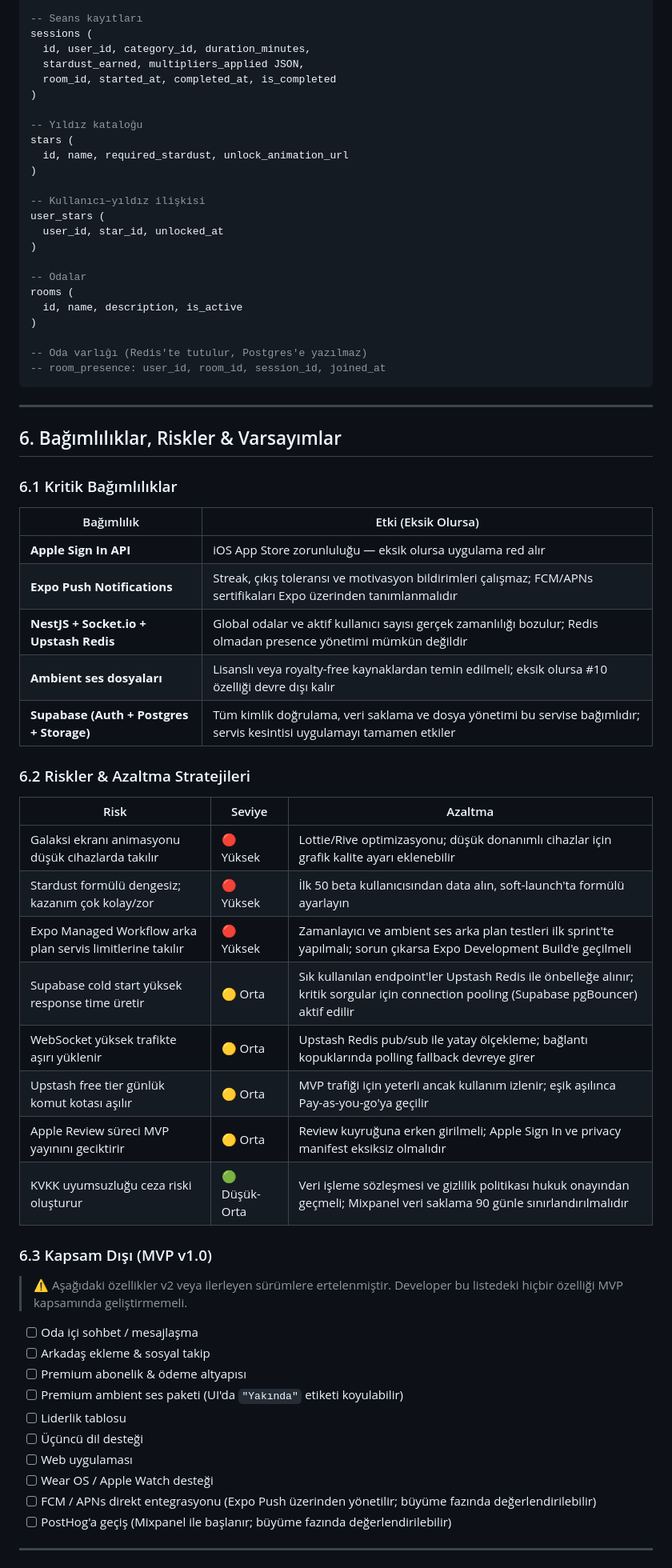
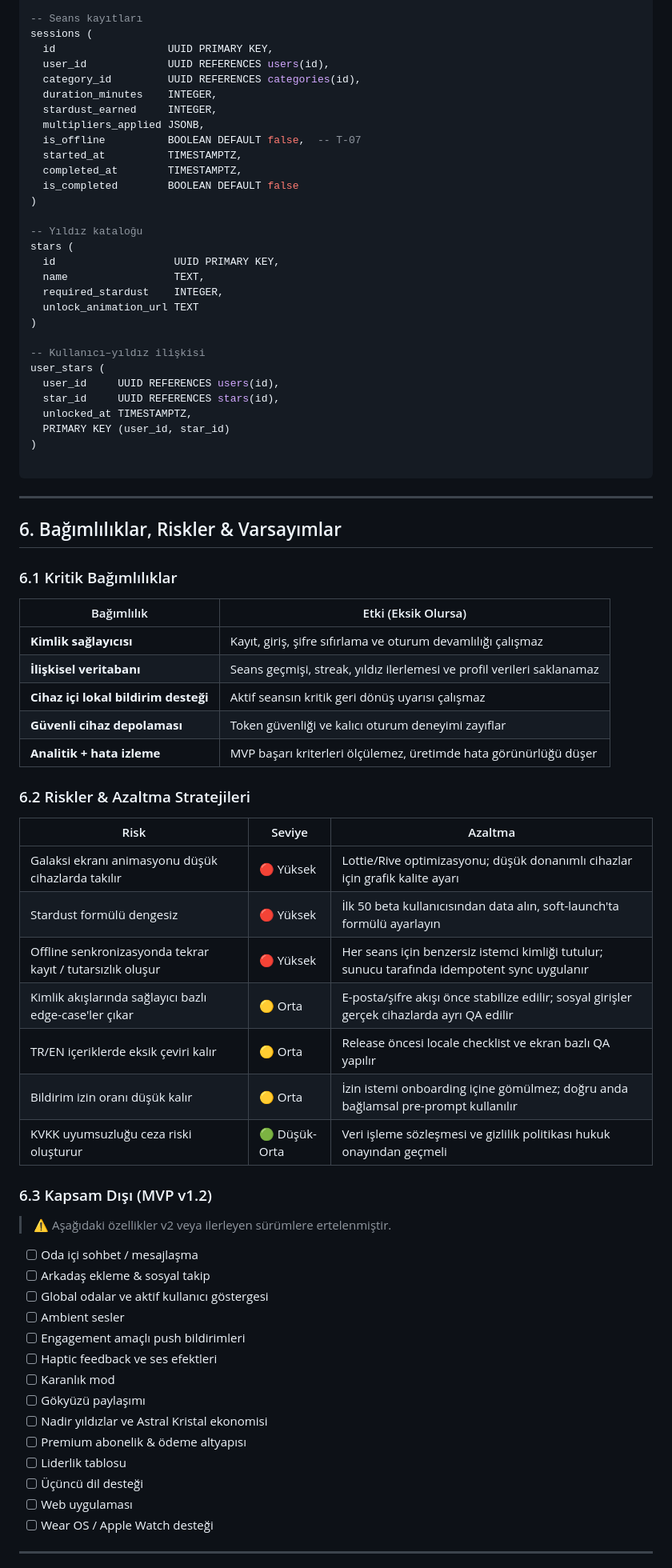
Before and after one commit to edakaraa/astrocus, a Markdown page: astrocusPRD.md, the part around one of its changes. Shown at 80% size. Rendered like a GitHub page.

Commit message:
kapsam güncellendi

````diff
--- a/astrocusPRD.md
+++ b/astrocusPRD.md
@@ -647,28 +670,34 @@ categories (
 
 -- Seans kayıtları
 sessions (
-  id, user_id, category_id, duration_minutes,
-  stardust_earned, multipliers_applied JSON,
-  room_id, started_at, completed_at, is_completed
+  id                  UUID PRIMARY KEY,
+  user_id             UUID REFERENCES users(id),
+  category_id         UUID REFERENCES categories(id),
+  duration_minutes    INTEGER,
+  stardust_earned     INTEGER,
+  multipliers_applied JSONB,
+  is_offline          BOOLEAN DEFAULT false,  -- T-07
+  started_at          TIMESTAMPTZ,
+  completed_at        TIMESTAMPTZ,
+  is_completed        BOOLEAN DEFAULT false
 )
 
 -- Yıldız kataloğu
 stars (
-  id, name, required_stardust, unlock_animation_url
+  id                   UUID PRIMARY KEY,
+  name                 TEXT,
+  required_stardust    INTEGER,
+  unlock_animation_url TEXT
 )
 
 -- Kullanıcı–yıldız ilişkisi
 user_stars (
-  user_id, star_id, unlocked_at
+  user_id     UUID REFERENCES users(id),
+  star_id     UUID REFERENCES stars(id),
+  unlocked_at TIMESTAMPTZ,
+  PRIMARY KEY (user_id, star_id)
 )
 
--- Odalar
-rooms (
-  id, name, description, is_active
-)
-
--- Oda varlığı (Redis'te tutulur, Postgres'e yazılmaz)
--- room_presence: user_id, room_id, session_id, joined_at
 ```
 
 ---
@@ -679,38 +708,42 @@ rooms (
 
 | Bağımlılık | Etki (Eksik Olursa) |
 |---|---|
-| **Apple Sign In API** | iOS App Store zorunluluğu — eksik olursa uygulama red alır |
-| **Expo Push Notifications** | Streak, çıkış toleransı ve motivasyon bildirimleri çalışmaz; FCM/APNs sertifikaları Expo üzerinden tanımlanmalıdır |
-| **NestJS + Socket.io + Upstash Redis** | Global odalar ve aktif kullanıcı sayısı gerçek zamanlılığı bozulur; Redis olmadan presence yönetimi mümkün değildir |
-| **Ambient ses dosyaları** | Lisanslı veya royalty-free kaynaklardan temin edilmeli; eksik olursa #10 özelliği devre dışı kalır |
-| **Supabase (Auth + Postgres + Storage)** | Tüm kimlik doğrulama, veri saklama ve dosya yönetimi bu servise bağımlıdır; servis kesintisi uygulamayı tamamen etkiler |
+| **Kimlik sağlayıcısı** | Kayıt, giriş, şifre sıfırlama ve oturum devamlılığı çalışmaz |
+| **İlişkisel veritabanı** | Seans geçmişi, streak, yıldız ilerlemesi ve profil verileri saklanamaz |
+| **Cihaz içi lokal bildirim desteği** | Aktif seansın kritik geri dönüş uyarısı çalışmaz |
+| **Güvenli cihaz depolaması** | Token güvenliği ve kalıcı oturum deneyimi zayıflar |
+| **Analitik + hata izleme** | MVP başarı kriterleri ölçülemez, üretimde hata görünürlüğü düşer |
 
 ### 6.2 Riskler & Azaltma Stratejileri
 
 | Risk | Seviye | Azaltma |
 |---|---|---|
-| Galaksi ekranı animasyonu düşük cihazlarda takılır | 🔴 Yüksek | Lottie/Rive optimizasyonu; düşük donanımlı cihazlar için grafik kalite ayarı eklenebilir |
-| Stardust formülü dengesiz; kazanım çok kolay/zor | 🔴 Yüksek | İlk 50 beta kullanıcısından data alın, soft-launch'ta formülü ayarlayın |
-| Expo Managed Workflow arka plan servis limitlerine takılır | 🔴 Yüksek | Zamanlayıcı ve ambient ses arka plan testleri ilk sprint'te yapılmalı; sorun çıkarsa Expo Development Build'e geçilmeli |
-| Supabase cold start yüksek response time üretir | 🟡 Orta | Sık kullanılan endpoint'ler Upstash Redis ile önbelleğe alınır; kritik sorgular için connection pooling (Supabase pgBouncer) aktif edilir |
-| WebSocket yüksek trafikte aşırı yüklenir | 🟡 Orta | Upstash Redis pub/sub ile yatay ölçekleme; bağlantı kopuklarında polling fallback devreye girer |
-| Upstash free tier günlük komut kotası aşılır | 🟡 Orta | MVP trafiği için yeterli ancak kullanım izlenir; eşik aşılınca Pay-as-you-go'ya geçilir |
-| Apple Review süreci MVP yayınını geciktirir | 🟡 Orta | Review kuyruğuna erken girilmeli; Apple Sign In ve privacy manifest eksiksiz olmalıdır |
-| KVKK uyumsuzluğu ceza riski oluşturur | 🟢 Düşük-Orta | Veri işleme sözleşmesi ve gizlilik politikası hukuk onayından geçmeli; Mixpanel veri saklama 90 günle sınırlandırılmalıdır |
+| Galaksi ekranı animasyonu düşük cihazlarda takılır | 🔴 Yüksek | Lottie/Rive optimizasyonu; düşük donanımlı cihazlar için grafik kalite ayarı |
+| Stardust formülü dengesiz | 🔴 Yüksek | İlk 50 beta kullanıcısından data alın, soft-launch'ta formülü ayarlayın |
+| Offline senkronizasyonda tekrar kayıt / tutarsızlık oluşur | 🔴 Yüksek | Her seans için benzersiz istemci kimliği tutulur; sunucu tarafında idempotent sync uygulanır |
+| Kimlik akışlarında sağlayıcı bazlı edge-case'ler çıkar | 🟡 Orta | E-posta/şifre akışı önce stabilize edilir; sosyal girişler gerçek cihazlarda ayrı QA edilir |
+| TR/EN içeriklerde eksik çeviri kalır | 🟡 Orta | Release öncesi locale checklist ve ekran bazlı QA yapılır |
+| Bildirim izin oranı düşük kalır | 🟡 Orta | İzin istemi onboarding içine gömülmez; doğru anda bağlamsal pre-prompt kullanılır |
+| KVKK uyumsuzluğu ceza riski oluşturur | 🟢 Düşük-Orta | Veri işleme sözleşmesi ve gizlilik politikası hukuk onayından geçmeli |
 
-### 6.3 Kapsam Dışı (MVP v1.0)
+### 6.3 Kapsam Dışı (MVP v1.2)
 
-> ⚠️ Aşağıdaki özellikler v2 veya ilerleyen sürümlere ertelenmiştir. Developer bu listedeki hiçbir özelliği MVP kapsamında geliştirmemeli.
+> ⚠️ Aşağıdaki özellikler v2 veya ilerleyen sürümlere ertelenmiştir.
 
 - [ ] Oda içi sohbet / mesajlaşma
 - [ ] Arkadaş ekleme & sosyal takip
+- [ ] Global odalar ve aktif kullanıcı göstergesi
+- [ ] Ambient sesler
+- [ ] Engagement amaçlı push bildirimleri
+- [ ] Haptic feedback ve ses efektleri
+- [ ] Karanlık mod
+- [ ] Gökyüzü paylaşımı
+- [ ] Nadir yıldızlar ve Astral Kristal ekonomisi
 - [ ] Premium abonelik & ödeme altyapısı
-- [ ] Premium ambient ses paketi (UI'da `"Yakında"` etiketi koyulabilir)
 - [ ] Liderlik tablosu
 - [ ] Üçüncü dil desteği
 - [ ] Web uygulaması
 - [ ] Wear OS / Apple Watch desteği
-- [ ] FCM / APNs direkt entegrasyonu (Expo Push üzerinden yönetilir; büyüme fazında değerlendirilebilir)
-- [ ] PostHog'a geçiş (Mixpanel ile başlanır; büyüme fazında değerlendirilebilir)
+
 ---
 
````
Also changed, not shown: other parts of astrocusPRD.md (+189 -166 lines), MVP_SCOPE.md (+53 -33 lines).
